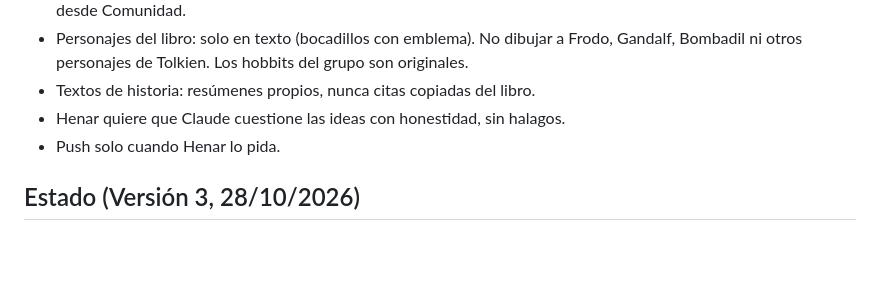
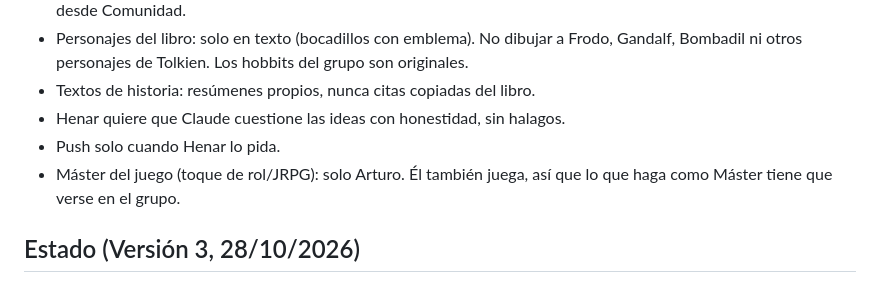
Before and after one commit to arturoMunoz/la-otra-comunidad, a Markdown page: CLAUDE.md, the part around the change. Rendered like a GitHub page; blank space fills up the shorter version.

Commit message:
Notas: el Máster es solo Arturo
Co-Authored-By: Claude Opus 5.5 <noreply@anthropic.com>
Claude-Session: https://claude.ai/code/session_016LDX8s9ZoDhMCEDmCMU4bZ

```diff
--- a/CLAUDE.md
+++ b/CLAUDE.md
@@ -22,6 +22,7 @@ Juego web privado para 7 amigos (Arturo, Porru, Adrián, Carlos, Fer, Edo, Rodri
 - Textos de historia: resúmenes propios, nunca citas copiadas del libro.
 - Henar quiere que Claude cuestione las ideas con honestidad, sin halagos.
 - Push solo cuando Henar lo pida.
+- Máster del juego (toque de rol/JRPG): solo Arturo. Él también juega, así que lo que haga como Máster tiene que verse en el grupo.
 
 ## Estado (Versión 3, 28/10/2026)
 - Fase 1: capítulos 1-5, Bolsón Cerrado → Cricava, 115 km, 8 tramos. 1 km = 1.350 pasos.
```
